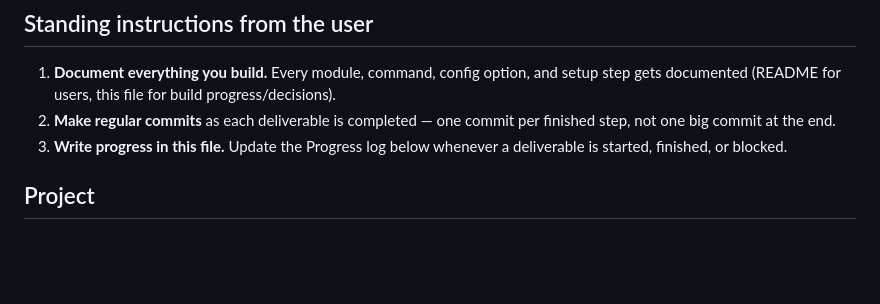
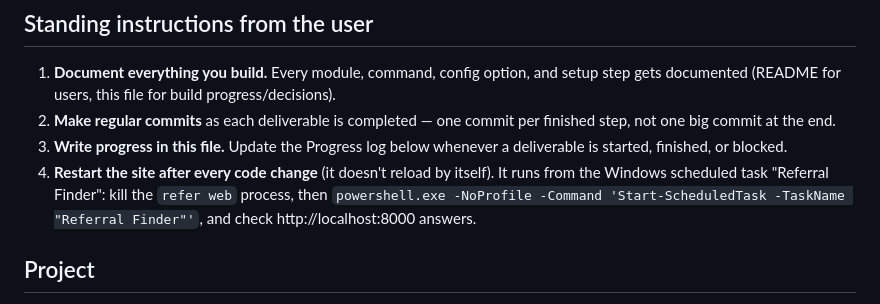
Before and after one commit to hoptched/referral-finder, a Markdown page: AGENTS.md, the part around the change. Rendered like a GitHub page; blank space fills up the shorter version.

Commit message:
AGENTS.md: restart the site after every code change

```diff
--- a/AGENTS.md
+++ b/AGENTS.md
@@ -5,6 +5,7 @@
 1. **Document everything you build.** Every module, command, config option, and setup step gets documented (README for users, this file for build progress/decisions).
 2. **Make regular commits** as each deliverable is completed — one commit per finished step, not one big commit at the end.
 3. **Write progress in this file.** Update the Progress log below whenever a deliverable is started, finished, or blocked.
+4. **Restart the site after every code change** (it doesn't reload by itself). It runs from the Windows scheduled task "Referral Finder": kill the `refer web` process, then `powershell.exe -NoProfile -Command 'Start-ScheduledTask -TaskName "Referral Finder"'`, and check http://localhost:8000 answers.
 
 ## Project
 
```
